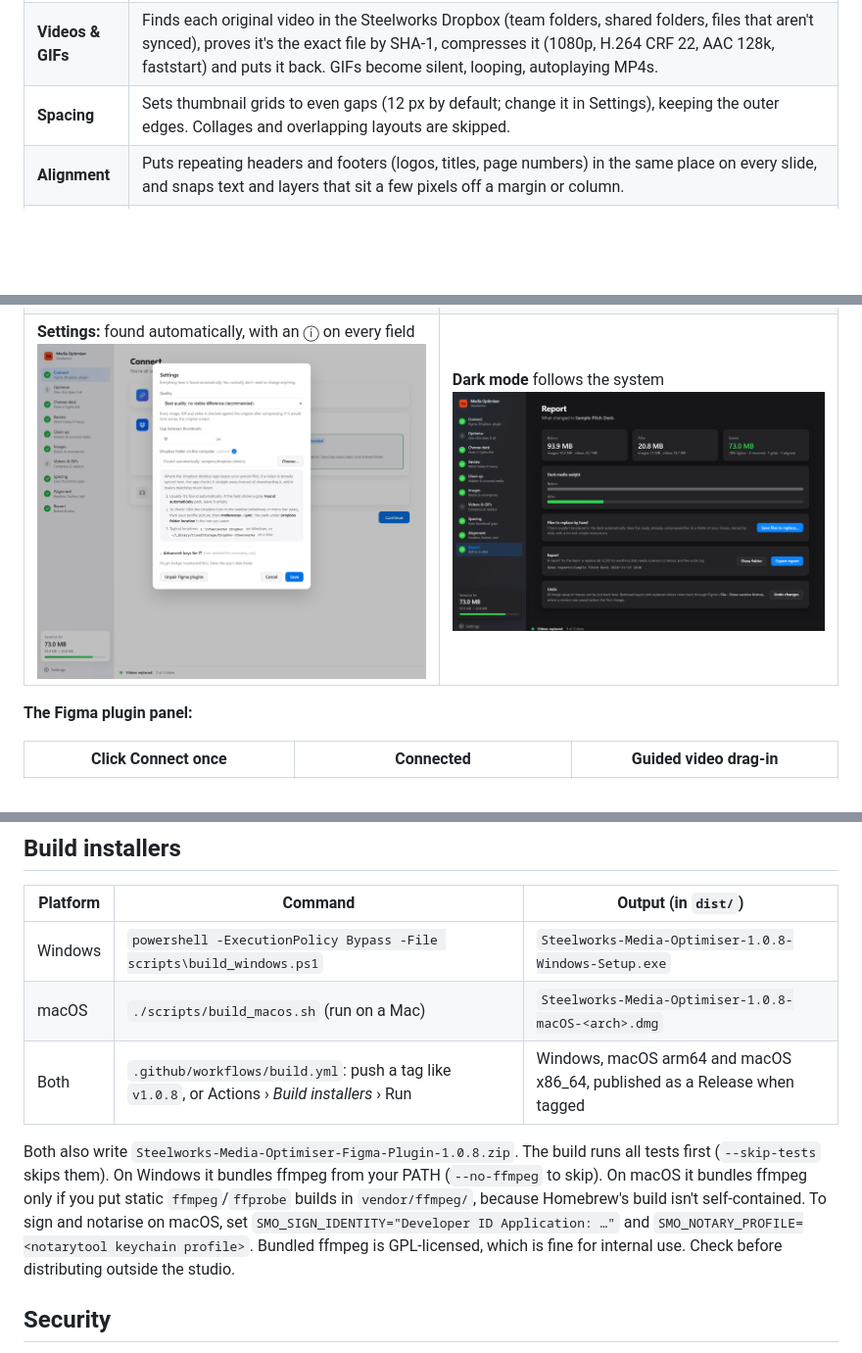
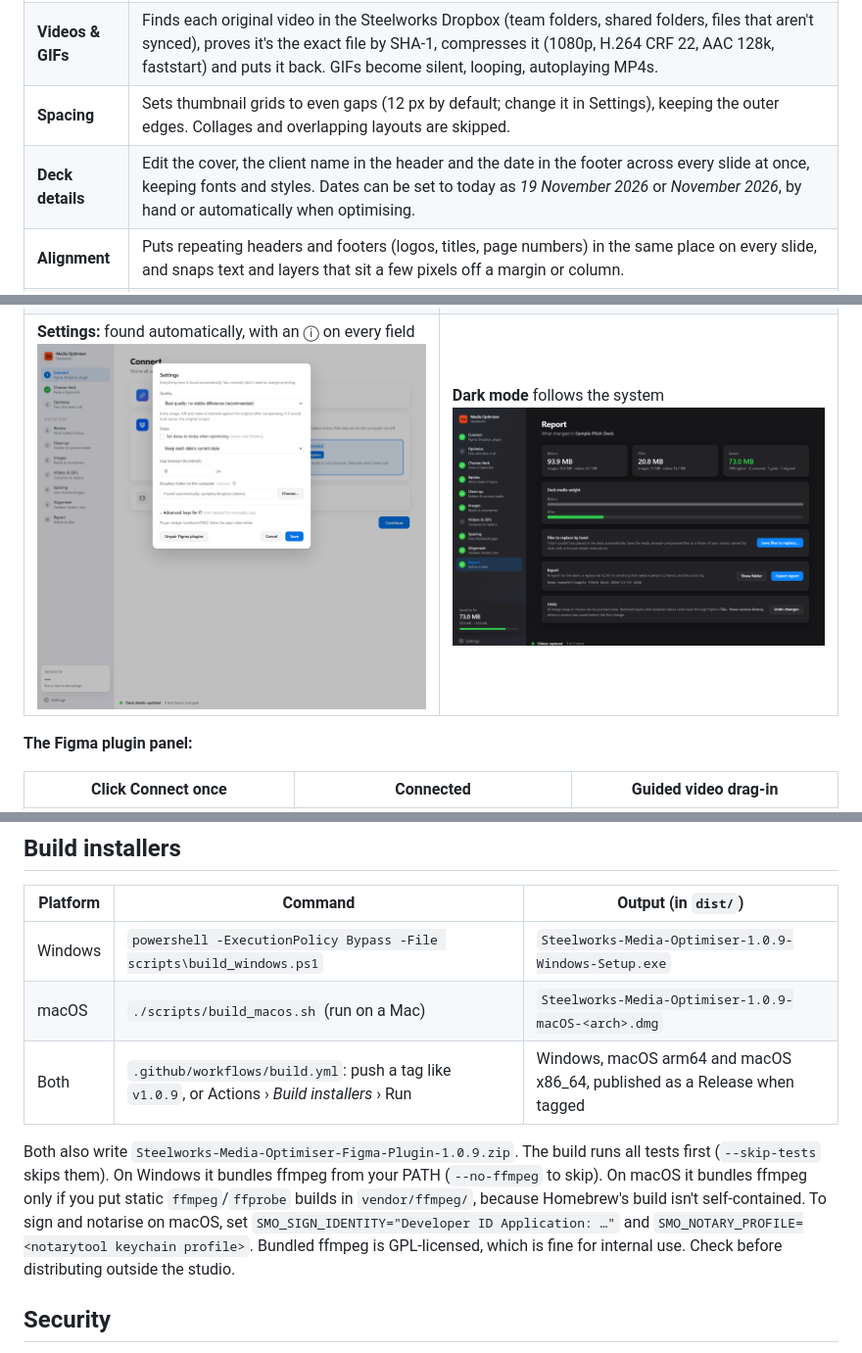
Before and after one commit to iamgraphicartist/steelworks-media-optimiser, a Markdown page: README.md, 3 parts joined by grey strips. Shown at 98% size. Rendered like a GitHub page; pictures changed too: docs/images/12-settings.png; blank space fills up the shorter version.

```diff
--- a/README.md
+++ b/README.md
@@ -11,6 +11,7 @@ Click **Optimise deck** and it does all of this by itself, asking only once, bef
 | **Images** | Resizes to 2× the on-slide size, so images stay sharp on high-res screens (max 4096 px, never upscaled). Photos become JPEG 92 with full colour detail, transparent images WebP, and logos or graphics stay lossless. Every result is compared with the original (PSNR ≥ 40 dB, i.e. no visible difference) and only kept if it looks the same **and** is at least 30% smaller. Crops and scale modes stay exactly the same. |
 | **Videos & GIFs** | Finds each original video in the Steelworks Dropbox (team folders, shared folders, files that aren't synced), proves it's the exact file by SHA-1, compresses it (1080p, H.264 CRF 22, AAC 128k, faststart) and puts it back. GIFs become silent, looping, autoplaying MP4s. |
 | **Spacing** | Sets thumbnail grids to even gaps (12 px by default; change it in Settings), keeping the outer edges. Collages and overlapping layouts are skipped. |
+| **Deck details** | Edit the cover, the client name in the header and the date in the footer across every slide at once, keeping fonts and styles. Dates can be set to today as *19 November 2026* or *November 2026*, by hand or automatically when optimising. |
 | **Alignment** | Puts repeating headers and footers (logos, titles, page numbers) in the same place on every slide, and snaps text and layers that sit a few pixels off a margin or column. |
 | **Report** | Before and after sizes, an HTML report, a **replace list** (CSV) for anything that needs a person, and an **undo log**. |
 
@@ -217,11 +218,11 @@ python scripts/run_js_tests.py
 
 | Platform | Command | Output (in `dist/`) |
 |---|---|---|
-| Windows | `powershell -ExecutionPolicy Bypass -File scripts\build_windows.ps1` | `Steelworks-Media-Optimiser-1.0.8-Windows-Setup.exe` |
-| macOS | `./scripts/build_macos.sh` (run on a Mac) | `Steelworks-Media-Optimiser-1.0.8-macOS-<arch>.dmg` |
-| Both | `.github/workflows/build.yml`: push a tag like `v1.0.8`, or Actions › *Build installers* › Run | Windows, macOS arm64 and macOS x86_64, published as a Release when tagged |
+| Windows | `powershell -ExecutionPolicy Bypass -File scripts\build_windows.ps1` | `Steelworks-Media-Optimiser-1.0.9-Windows-Setup.exe` |
+| macOS | `./scripts/build_macos.sh` (run on a Mac) | `Steelworks-Media-Optimiser-1.0.9-macOS-<arch>.dmg` |
+| Both | `.github/workflows/build.yml`: push a tag like `v1.0.9`, or Actions › *Build installers* › Run | Windows, macOS arm64 and macOS x86_64, published as a Release when tagged |
 
-Both also write `Steelworks-Media-Optimiser-Figma-Plugin-1.0.8.zip`. The build runs all tests first (`--skip-tests` skips them). On Windows it bundles ffmpeg from your PATH (`--no-ffmpeg` to skip). On macOS it bundles ffmpeg only if you put static `ffmpeg`/`ffprobe` builds in `vendor/ffmpeg/`, because Homebrew's build isn't self-contained. To sign and notarise on macOS, set `SMO_SIGN_IDENTITY="Developer ID Application: …"` and `SMO_NOTARY_PROFILE=<notarytool keychain profile>`. Bundled ffmpeg is GPL-licensed, which is fine for internal use. Check before distributing outside the studio.
+Both also write `Steelworks-Media-Optimiser-Figma-Plugin-1.0.9.zip`. The build runs all tests first (`--skip-tests` skips them). On Windows it bundles ffmpeg from your PATH (`--no-ffmpeg` to skip). On macOS it bundles ffmpeg only if you put static `ffmpeg`/`ffprobe` builds in `vendor/ffmpeg/`, because Homebrew's build isn't self-contained. To sign and notarise on macOS, set `SMO_SIGN_IDENTITY="Developer ID Application: …"` and `SMO_NOTARY_PROFILE=<notarytool keychain profile>`. Bundled ffmpeg is GPL-licensed, which is fine for internal use. Check before distributing outside the studio.
 
 ## Security
 
```
Also changed, not shown: docs/USER_GUIDE.md (+8 -0 lines), docs/images/02-deck.png, 15 other files.
